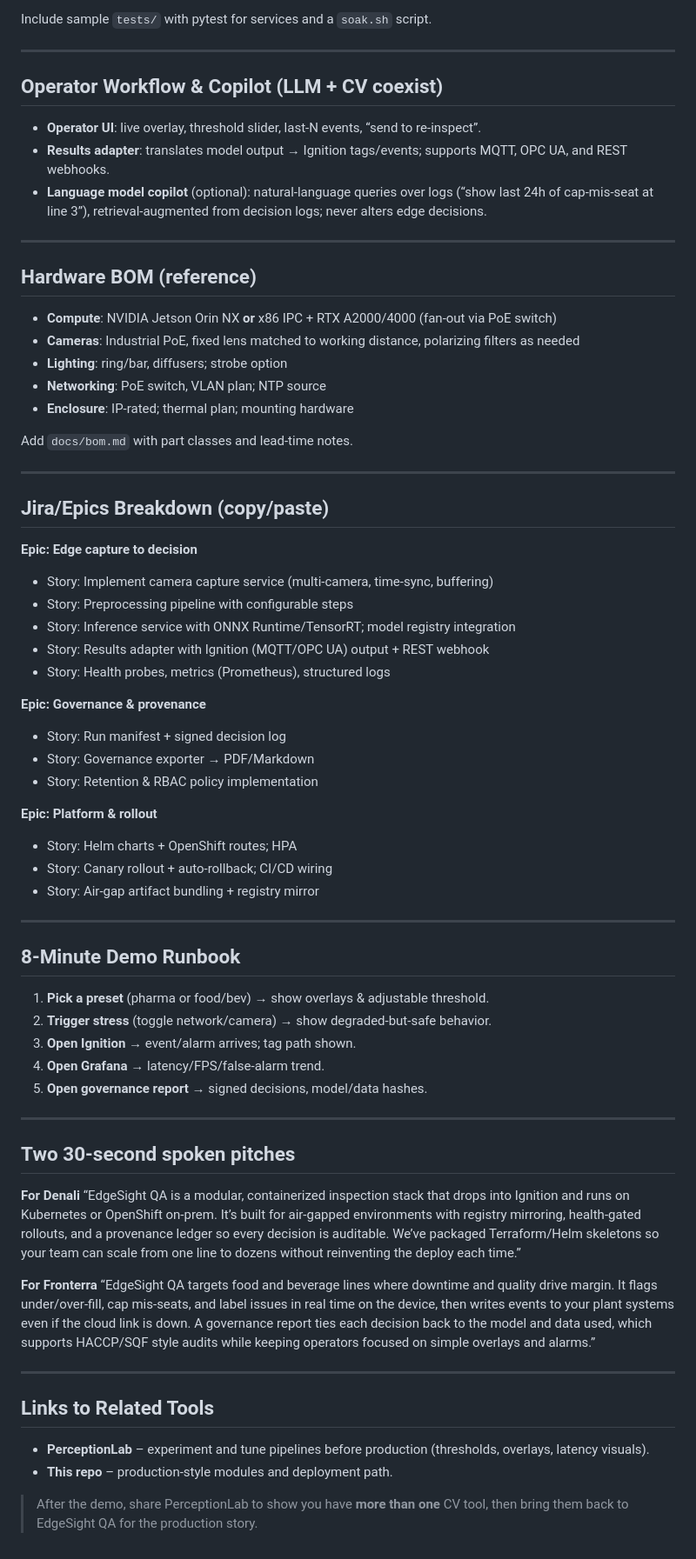
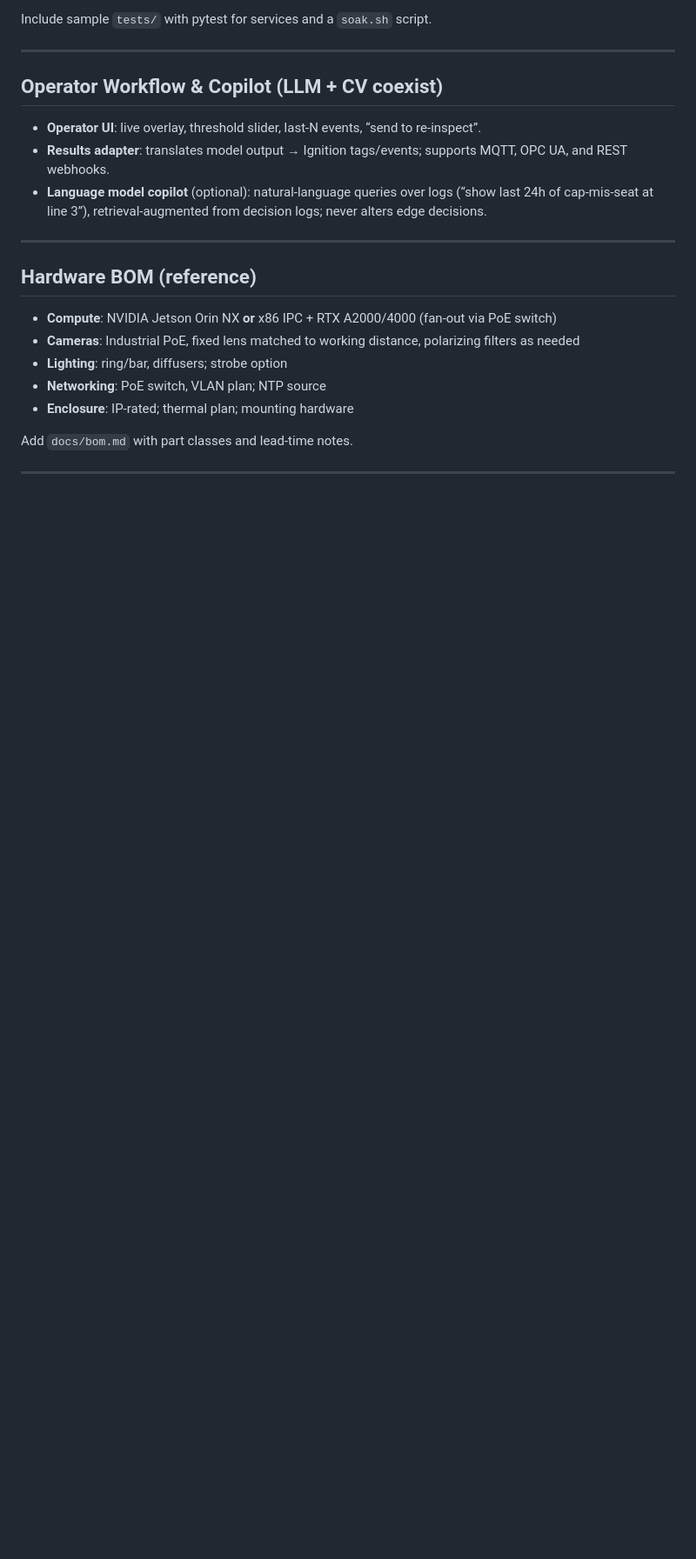
Before and after one commit to aurelius-in/EdgeSight-QA, a Markdown page: README.md, the part around the change printed below. Shown: that part at 87% size. GitHub-like rendering; blank space fills up the shorter version.

```diff
--- a/README.md
+++ b/README.md
@@ -645,54 +645,3 @@ Include sample `tests/` with pytest for services and a `soak.sh` script.
 Add `docs/bom.md` with part classes and lead‑time notes.
 
 ---
-
-## Jira/Epics Breakdown (copy/paste)
-
-**Epic: Edge capture to decision**
-
-* Story: Implement camera capture service (multi‑camera, time‑sync, buffering)
-* Story: Preprocessing pipeline with configurable steps
-* Story: Inference service with ONNX Runtime/TensorRT; model registry integration
-* Story: Results adapter with Ignition (MQTT/OPC UA) output + REST webhook
-* Story: Health probes, metrics (Prometheus), structured logs
-
-**Epic: Governance & provenance**
-
-* Story: Run manifest + signed decision log
-* Story: Governance exporter → PDF/Markdown
-* Story: Retention & RBAC policy implementation
-
-**Epic: Platform & rollout**
-
-* Story: Helm charts + OpenShift routes; HPA
-* Story: Canary rollout + auto‑rollback; CI/CD wiring
-* Story: Air‑gap artifact bundling + registry mirror
-
----
-
-## 8‑Minute Demo Runbook
-
-1. **Pick a preset** (pharma or food/bev) → show overlays & adjustable threshold.
-2. **Trigger stress** (toggle network/camera) → show degraded‑but‑safe behavior.
-3. **Open Ignition** → event/alarm arrives; tag path shown.
-4. **Open Grafana** → latency/FPS/false‑alarm trend.
-5. **Open governance report** → signed decisions, model/data hashes.
-
----
-
-## Two 30‑second spoken pitches
-
-**For Denali**
-“EdgeSight QA is a modular, containerized inspection stack that drops into Ignition and runs on Kubernetes or OpenShift on‑prem. It’s built for air‑gapped environments with registry mirroring, health‑gated rollouts, and a provenance ledger so every decision is auditable. We’ve packaged Terraform/Helm skeletons so your team can scale from one line to dozens without reinventing the deploy each time.”
-
-**For Fronterra**
-“EdgeSight QA targets food and beverage lines where downtime and quality drive margin. It flags under/over‑fill, cap mis‑seats, and label issues in real time on the device, then writes events to your plant systems even if the cloud link is down. A governance report ties each decision back to the model and data used, which supports HACCP/SQF style audits while keeping operators focused on simple overlays and alarms.”
-
----
-
-## Links to Related Tools
-
-* **PerceptionLab** – experiment and tune pipelines before production (thresholds, overlays, latency visuals).
-* **This repo** – production‑style modules and deployment path.
-
-> After the demo, share PerceptionLab to show you have **more than one** CV tool, then bring them back to EdgeSight QA for the production story.
```
Also changed, not shown: other parts of README.md (+1 -1 lines).
